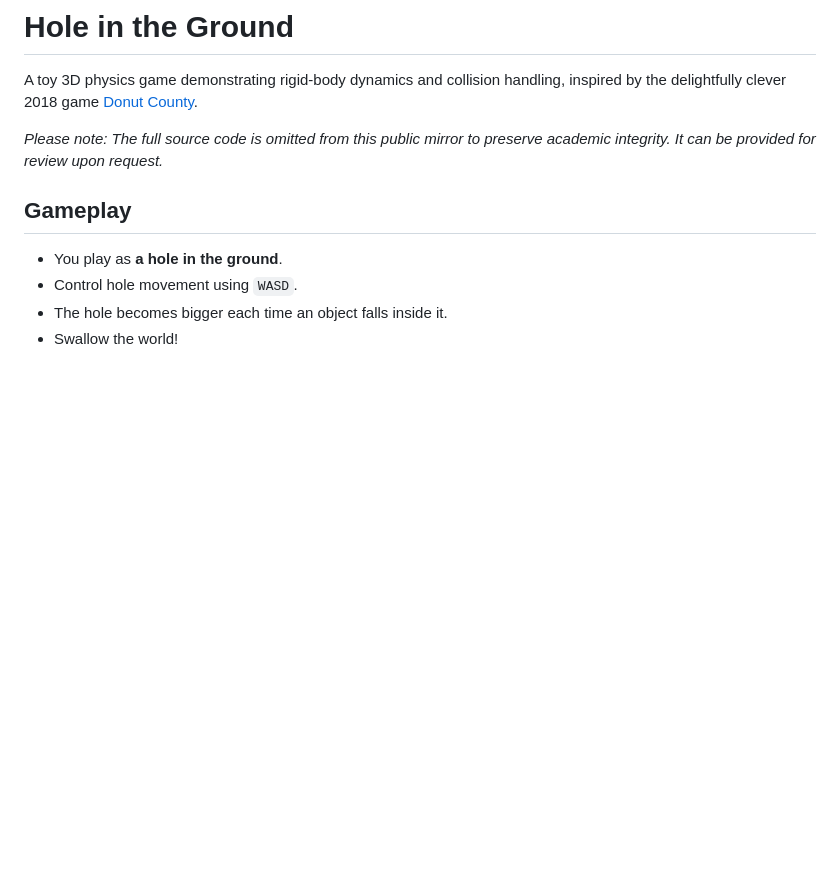
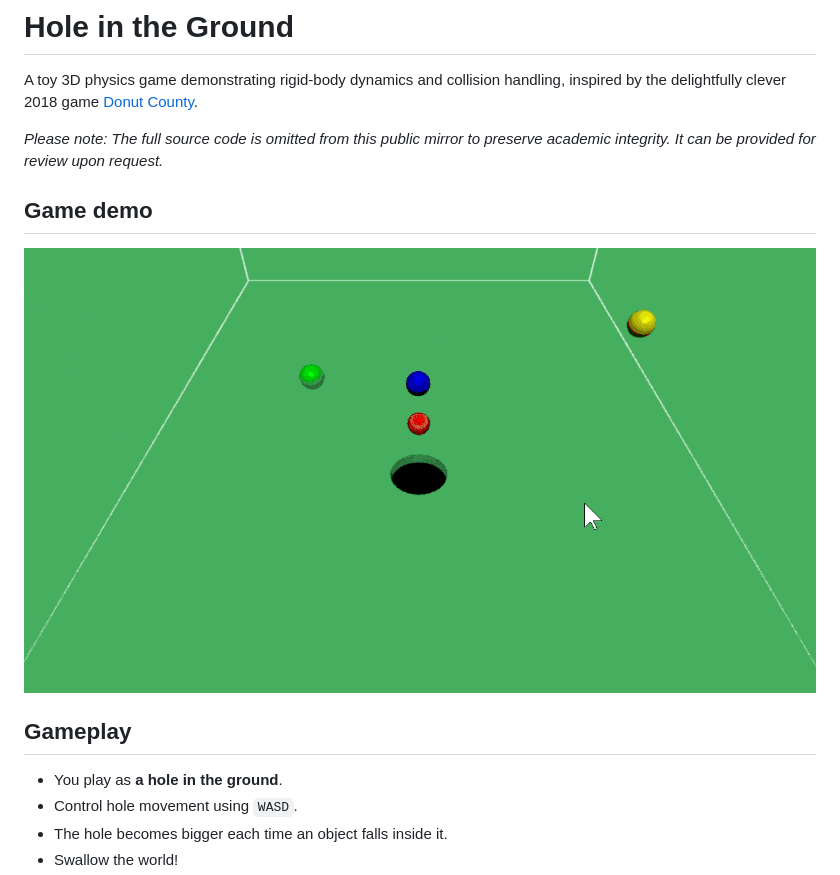
Before and after one commit to lu-m-dev/hole-in-the-ground, a Markdown page: README.md, the part around the change. Rendered like a GitHub page; pictures changed too: demo.gif; blank space fills up the shorter version.

Commit message:
update game demo

```diff
--- a/README.md
+++ b/README.md
@@ -3,6 +3,9 @@
 A toy 3D physics game demonstrating rigid-body dynamics and collision handling, inspired by the delightfully clever 2018 game [Donut County](www.donutcounty.com).
 
 _Please note: The full source code is omitted from this public mirror to preserve academic integrity. It can be provided for review upon request._
+
+## Game demo
+<img src="./demo.gif" alt="game demo" style="width: 80%; height: auto; display: block; margin: auto;"/>
 
 ## Gameplay
 - You play as **a hole in the ground**.
```
